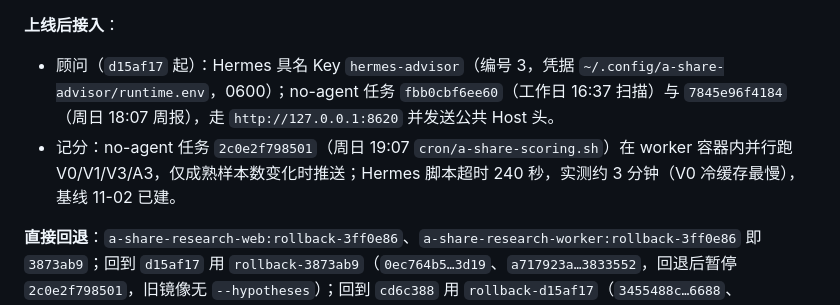
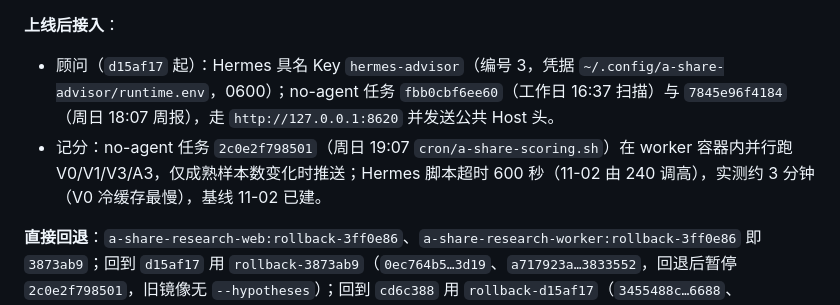
Before and after one commit to on195594/a-share-research, a Markdown page: docs/implementation-plan.md, the part around the change. Rendered like a GitHub page.

Commit message:
docs: Hermes cron script timeout raised to 600 s
Co-Authored-By: Claude Opus 5.5 <noreply@anthropic.com>

```diff
--- a/docs/implementation-plan.md
+++ b/docs/implementation-plan.md
@@ -41,7 +41,7 @@
 
 **上线后接入**：
 - 顾问（`d15af17` 起）：Hermes 具名 Key `hermes-advisor`（编号 3，凭据 `~/.config/a-share-advisor/runtime.env`，0600）；no-agent 任务 `fbb0cbf6ee60`（工作日 16:37 扫描）与 `7845e96f4184`（周日 18:07 周报），走 `http://127.0.0.1:8620` 并发送公共 Host 头。
-- 记分：no-agent 任务 `2c0e2f798501`（周日 19:07 `cron/a-share-scoring.sh`）在 worker 容器内并行跑 V0/V1/V3/A3，仅成熟样本数变化时推送；Hermes 脚本超时 240 秒，实测约 3 分钟（V0 冷缓存最慢），基线 11-02 已建。
+- 记分：no-agent 任务 `2c0e2f798501`（周日 19:07 `cron/a-share-scoring.sh`）在 worker 容器内并行跑 V0/V1/V3/A3，仅成熟样本数变化时推送；Hermes 脚本超时 600 秒（11-02 由 240 调高），实测约 3 分钟（V0 冷缓存最慢），基线 11-02 已建。
 
 **直接回退**：`a-share-research-web:rollback-3ff0e86`、`a-share-research-worker:rollback-3ff0e86` 即 `3873ab9`；回到 `d15af17` 用 `rollback-3873ab9`（`0ec764b5…3d19`、`a717923a…3833552`，回退后暂停 `2c0e2f798501`，旧镜像无 `--hypotheses`）；回到 `cd6c388` 用 `rollback-d15af17`（`3455488c…6688`、`a389050c…655c`，先暂停两项顾问任务）。标回对应 `:latest` 后执行 `docker compose up -d --no-build --no-deps web worker`。
 
```
